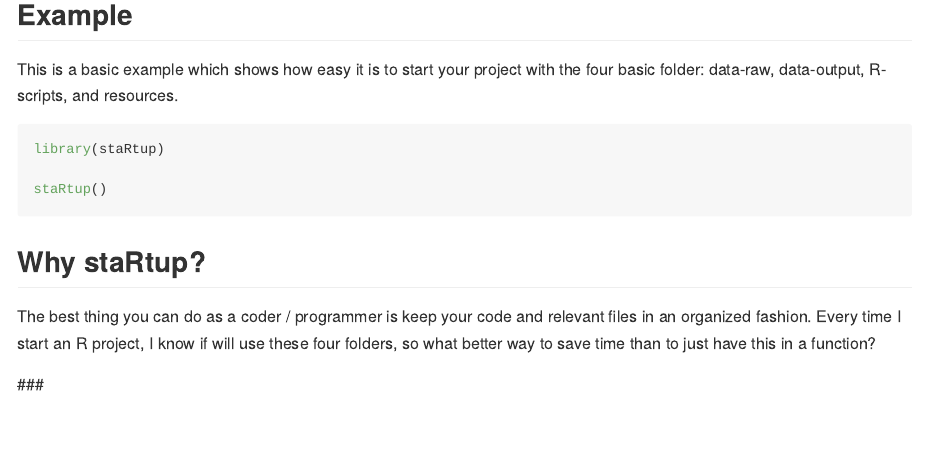
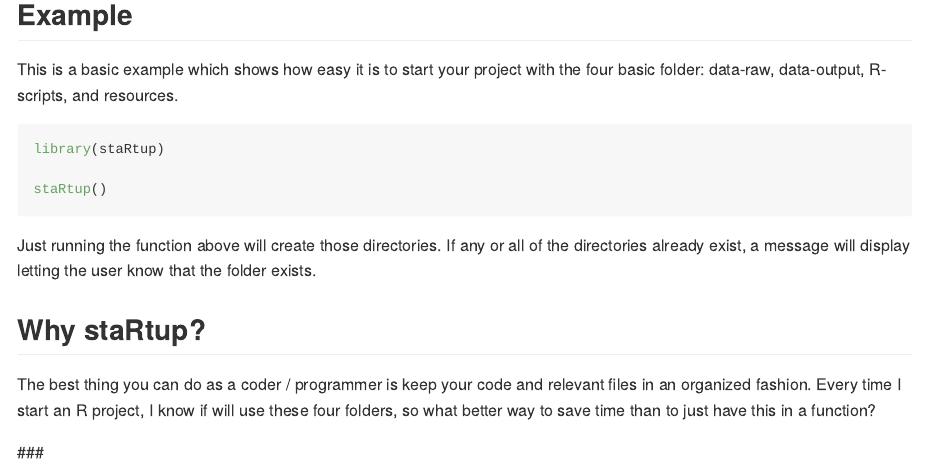
Before and after one commit to daleericko/staRtup, an R Markdown document (README.Rmd): the page in a window 1100 px wide, from 470 px down. Rendered offline with R 4.5, knitr and Pandoc, with nearby package versions.

Commit message:
changed readme

````diff
--- a/README.Rmd
+++ b/README.Rmd
@@ -38,11 +38,13 @@ devtools::install_github("daleericko/staRtup")
 
 This is a basic example which shows how easy it is to start your project with the four basic folder: data-raw, data-output, R-scripts, and resources.
 
-```{r example}
+```{r example, message=FALSE}
 library(staRtup)
 
 staRtup()
 ```
+
+Just running the function above will create those directories. If any or all of the directories already exist, a message will display letting the user know that the folder exists.
 
 ## Why staRtup?
 
````
Also changed, not shown: README.md.
